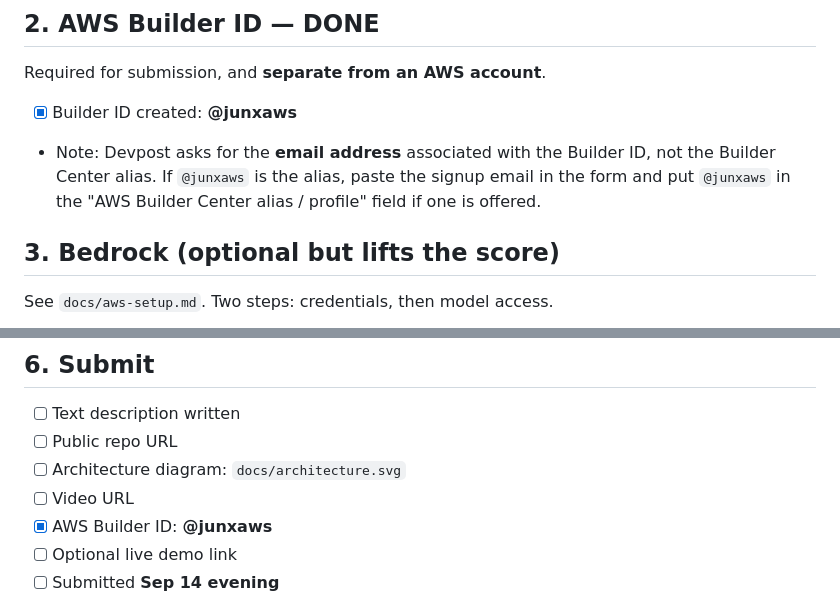
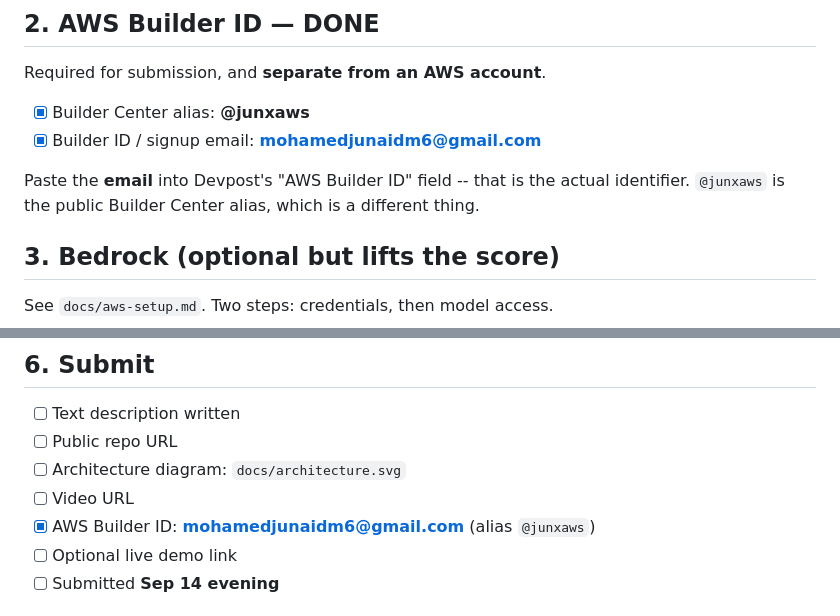
Before and after one commit to junaidxgit/nuskha, a Markdown page: docs/submission.md, 2 parts joined by grey strips. Drawn GitHub-style.

Commit message:
Checklist: record the Builder ID email alongside the alias
Devpost's field wants the email (the actual identifier); @junxaws is the
public Builder Center alias.

```diff
--- a/docs/submission.md
+++ b/docs/submission.md
@@ -23,10 +23,11 @@ portable `gh` in `.tools/` (the keyring credential became readable on the second
 
 Required for submission, and **separate from an AWS account**.
 
-- [x] Builder ID created: **@junxaws**
-- Note: Devpost asks for the **email address** associated with the Builder ID, not the
-  Builder Center alias. If `@junxaws` is the alias, paste the signup email in the form and
-  put `@junxaws` in the "AWS Builder Center alias / profile" field if one is offered.
+- [x] Builder Center alias: **@junxaws**
+- [x] Builder ID / signup email: **mohamedjunaidm6@gmail.com**
+
+Paste the **email** into Devpost's "AWS Builder ID" field -- that is the actual identifier.
+`@junxaws` is the public Builder Center alias, which is a different thing.
 
 ## 3. Bedrock (optional but lifts the score)
 
@@ -61,7 +62,7 @@ Must be public on YouTube or Vimeo, and must cover (1) the problem, (2) who it's
 - [ ] Public repo URL
 - [ ] Architecture diagram: `docs/architecture.svg`
 - [ ] Video URL
-- [x] AWS Builder ID: **@junxaws**
+- [x] AWS Builder ID: **mohamedjunaidm6@gmail.com** (alias `@junxaws`)
 - [ ] Optional live demo link
 - [ ] Submitted **Sep 14 evening**
 
```
